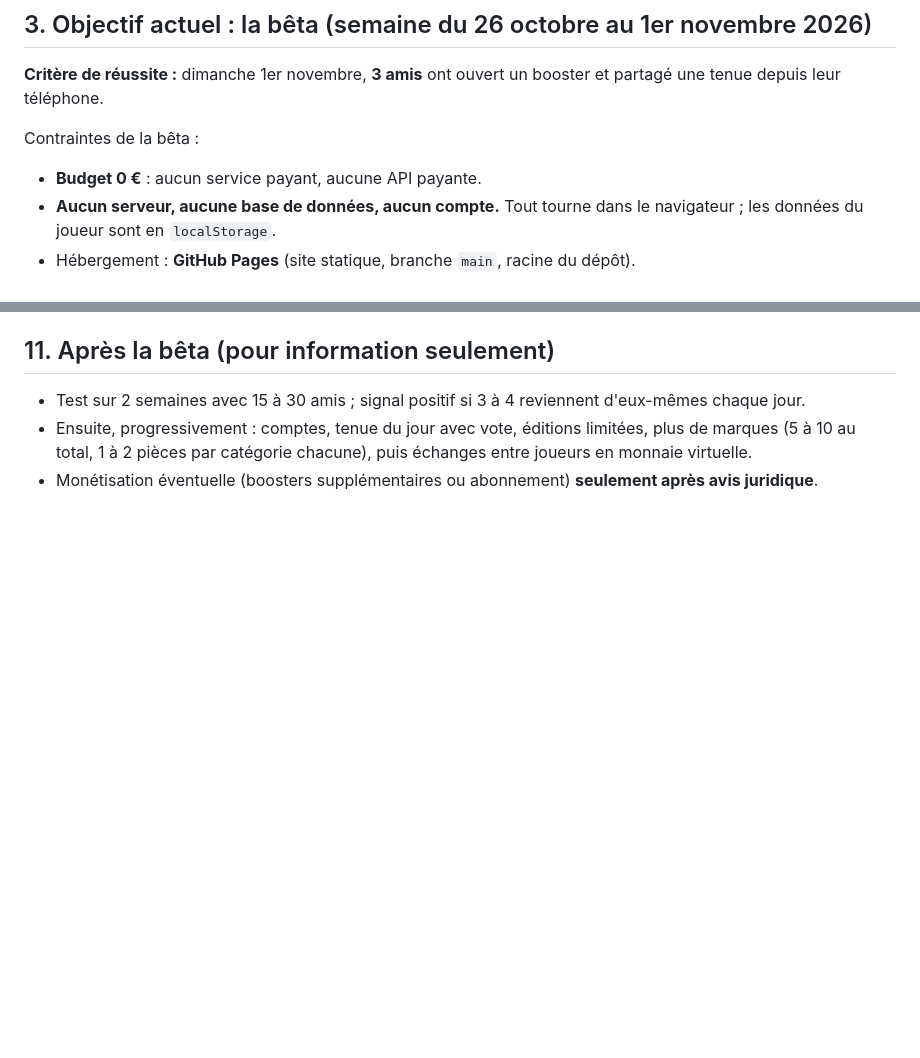
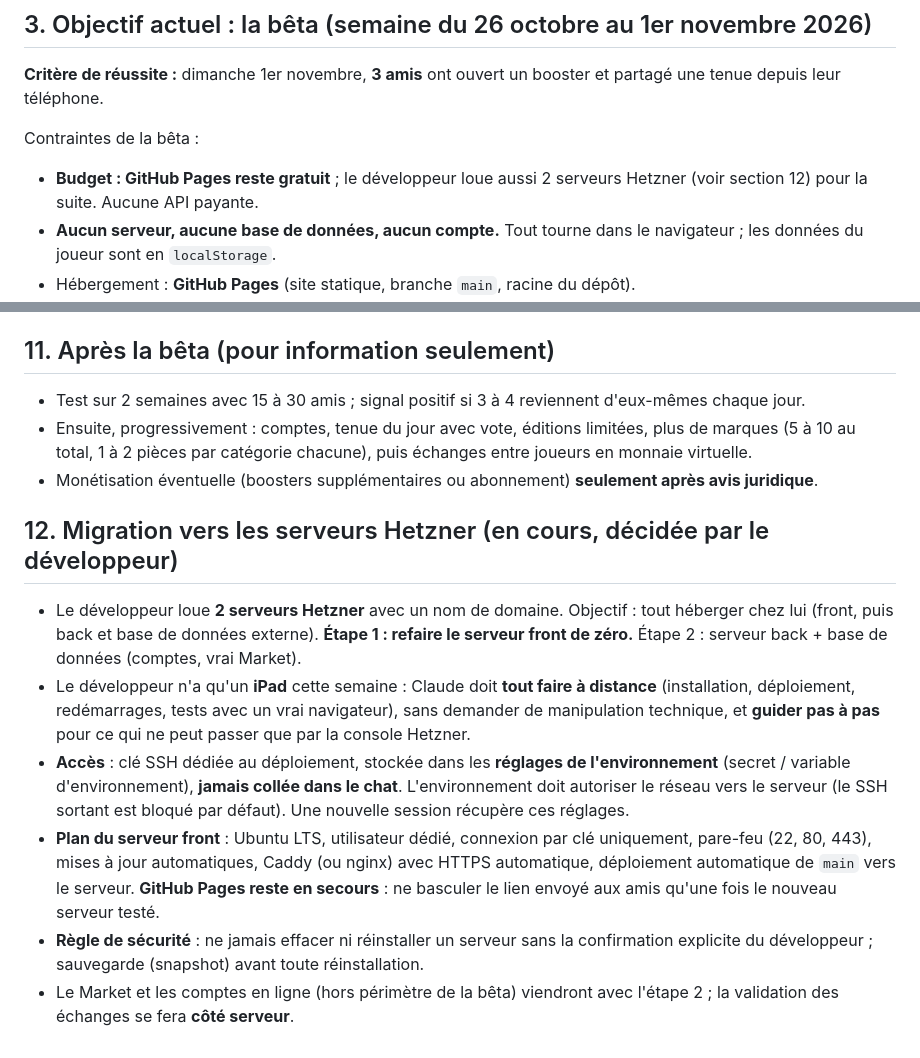
Before and after one commit to Joueur01/Grail, a Markdown page: CLAUDE.md, 2 parts joined by grey strips. Rendered like a GitHub page; blank space fills up the shorter version.

Commit message:
CLAUDE.md : plan de migration vers les serveurs Hetzner
Contexte et règles pour les prochaines sessions (accès SSH par secret
d'environnement, plan du serveur front, GitHub Pages en secours).

Co-Authored-By: Claude Sonnet 5.5 <noreply@anthropic.com>
Claude-Session: https://claude.ai/code/session_01JZpkk3EzevXLYpDs9RNMbv

```diff
--- a/CLAUDE.md
+++ b/CLAUDE.md
@@ -22,7 +22,7 @@ Inspiration : WikiMasters (boosters quotidiens, collection, rareté), mais avec
 **Critère de réussite :** dimanche 1er novembre, **3 amis** ont ouvert un booster et partagé une tenue depuis leur téléphone.
 
 Contraintes de la bêta :
-- **Budget 0 €** : aucun service payant, aucune API payante.
+- **Budget : GitHub Pages reste gratuit** ; le développeur loue aussi 2 serveurs Hetzner (voir section 12) pour la suite. Aucune API payante.
 - **Aucun serveur, aucune base de données, aucun compte.** Tout tourne dans le navigateur ; les données du joueur sont en `localStorage`.
 - Hébergement : **GitHub Pages** (site statique, branche `main`, racine du dépôt).
 - **Mobile d'abord** : le test se fait sur téléphone. Tout doit marcher au doigt, en portrait, sur un écran de ~375 px de large.
@@ -321,3 +321,12 @@ Le développeur n'est pas juriste ; ces règles sont prudentes en attendant un a
 - Test sur 2 semaines avec 15 à 30 amis ; signal positif si 3 à 4 reviennent d'eux-mêmes chaque jour.
 - Ensuite, progressivement : comptes, tenue du jour avec vote, éditions limitées, plus de marques (5 à 10 au total, 1 à 2 pièces par catégorie chacune), puis échanges entre joueurs en monnaie virtuelle.
 - Monétisation éventuelle (boosters supplémentaires ou abonnement) **seulement après avis juridique**.
+
+## 12. Migration vers les serveurs Hetzner (en cours, décidée par le développeur)
+
+- Le développeur loue **2 serveurs Hetzner** avec un nom de domaine. Objectif : tout héberger chez lui (front, puis back et base de données externe). **Étape 1 : refaire le serveur front de zéro.** Étape 2 : serveur back + base de données (comptes, vrai Market).
+- Le développeur n'a qu'un **iPad** cette semaine : Claude doit **tout faire à distance** (installation, déploiement, redémarrages, tests avec un vrai navigateur), sans demander de manipulation technique, et **guider pas à pas** pour ce qui ne peut passer que par la console Hetzner.
+- **Accès** : clé SSH dédiée au déploiement, stockée dans les **réglages de l'environnement** (secret / variable d'environnement), **jamais collée dans le chat**. L'environnement doit autoriser le réseau vers le serveur (le SSH sortant est bloqué par défaut). Une nouvelle session récupère ces réglages.
+- **Plan du serveur front** : Ubuntu LTS, utilisateur dédié, connexion par clé uniquement, pare-feu (22, 80, 443), mises à jour automatiques, Caddy (ou nginx) avec HTTPS automatique, déploiement automatique de `main` vers le serveur. **GitHub Pages reste en secours** : ne basculer le lien envoyé aux amis qu'une fois le nouveau serveur testé.
+- **Règle de sécurité** : ne jamais effacer ni réinstaller un serveur sans la confirmation explicite du développeur ; sauvegarde (snapshot) avant toute réinstallation.
+- Le Market et les comptes en ligne (hors périmètre de la bêta) viendront avec l'étape 2 ; la validation des échanges se fera **côté serveur**.
```
